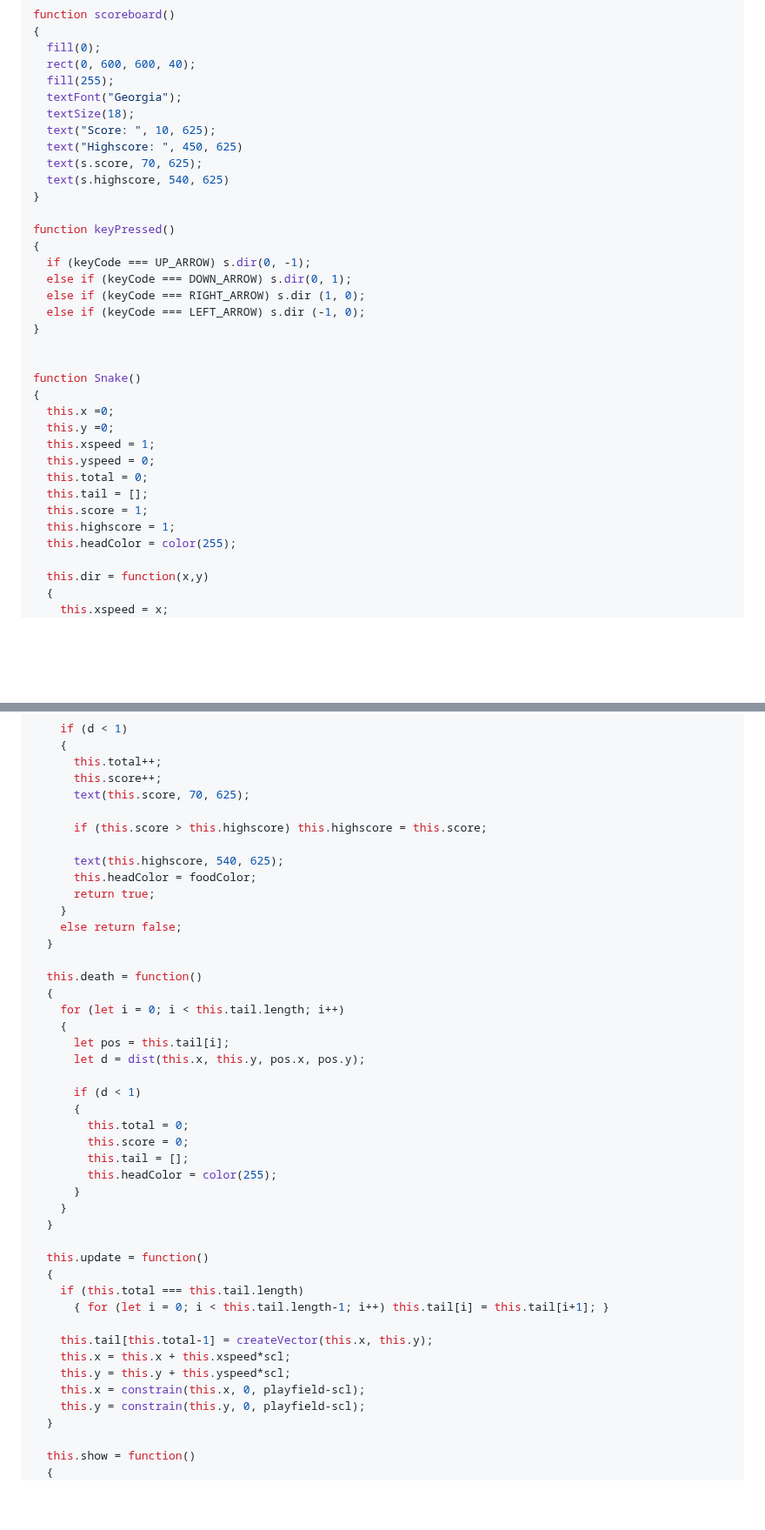
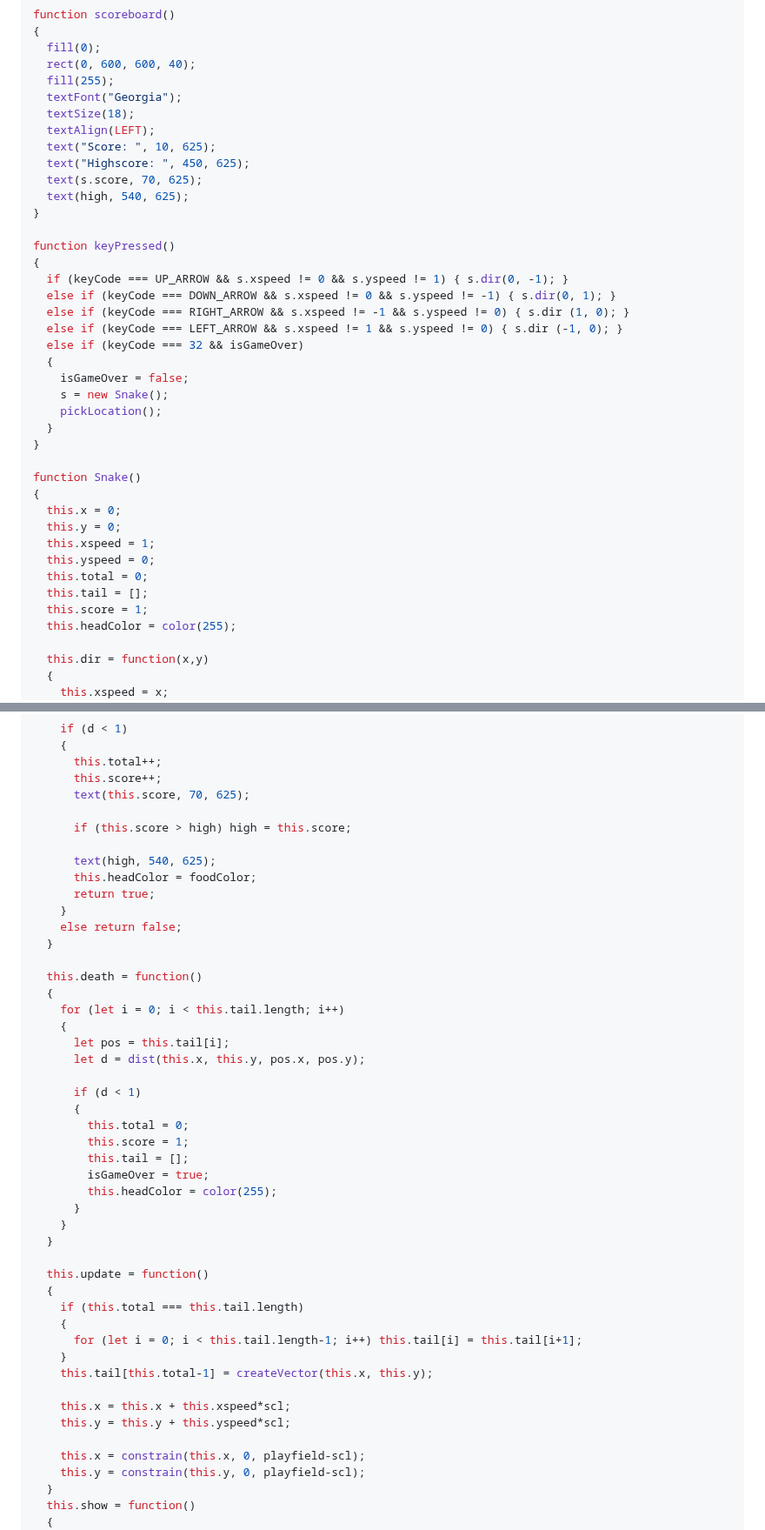
Before and after one commit to wjh2335/2023-ComputerGraphics, a Markdown page: [팀과제-3]/Snake 게임을 변형하기.md, 2 parts joined by grey strips. Shown at 87% size. Rendered like a GitHub page; blank space fills up the shorter version.

```diff
--- a/[팀과제-3]/Snake 게임을 변형하기.md
+++ b/[팀과제-3]/Snake 게임을 변형하기.md
@@ -83,31 +102,36 @@ function scoreboard()
   fill(255);
   textFont("Georgia");
   textSize(18);
+  textAlign(LEFT);
   text("Score: ", 10, 625);
-  text("Highscore: ", 450, 625)
+  text("Highscore: ", 450, 625);
   text(s.score, 70, 625);
-  text(s.highscore, 540, 625)
+  text(high, 540, 625);
 }
 
 function keyPressed()
 {
-  if (keyCode === UP_ARROW) s.dir(0, -1);
-  else if (keyCode === DOWN_ARROW) s.dir(0, 1);
-  else if (keyCode === RIGHT_ARROW) s.dir (1, 0);
-  else if (keyCode === LEFT_ARROW) s.dir (-1, 0);
+  if (keyCode === UP_ARROW && s.xspeed != 0 && s.yspeed != 1) { s.dir(0, -1); }
+  else if (keyCode === DOWN_ARROW && s.xspeed != 0 && s.yspeed != -1) { s.dir(0, 1); }
+  else if (keyCode === RIGHT_ARROW && s.xspeed != -1 && s.yspeed != 0) { s.dir (1, 0); }
+  else if (keyCode === LEFT_ARROW && s.xspeed != 1 && s.yspeed != 0) { s.dir (-1, 0); }
+  else if (keyCode === 32 && isGameOver)
+  {
+    isGameOver = false;
+    s = new Snake();
+    pickLocation();
+  }
 }
-
 
 function Snake()
 {
-  this.x =0;
-  this.y =0;
+  this.x = 0;
+  this.y = 0;
   this.xspeed = 1;
   this.yspeed = 0;
   this.total = 0;
   this.tail = [];
   this.score = 1;
-  this.highscore = 1;
   this.headColor = color(255);
 
   this.dir = function(x,y)
@@ -126,9 +150,9 @@ function Snake()
       this.score++;
       text(this.score, 70, 625);
 
-      if (this.score > this.highscore) this.highscore = this.score;
+      if (this.score > high) high = this.score;
 
-      text(this.highscore, 540, 625);
+      text(high, 540, 625);
       this.headColor = foodColor;
       return true;
     }
@@ -145,8 +169,9 @@ function Snake()
       if (d < 1)
       {
         this.total = 0;
-        this.score = 0;
+        this.score = 1;
         this.tail = [];
+        isGameOver = true;
         this.headColor = color(255);
       }
     }
@@ -155,15 +180,17 @@ function Snake()
   this.update = function()
   {
     if (this.total === this.tail.length)
-      { for (let i = 0; i < this.tail.length-1; i++) this.tail[i] = this.tail[i+1]; }
+    {
+      for (let i = 0; i < this.tail.length-1; i++) this.tail[i] = this.tail[i+1];
+    }
+    this.tail[this.total-1] = createVector(this.x, this.y);
 
-    this.tail[this.total-1] = createVector(this.x, this.y);
     this.x = this.x + this.xspeed*scl;
     this.y = this.y + this.yspeed*scl;
+
     this.x = constrain(this.x, 0, playfield-scl);
     this.y = constrain(this.y, 0, playfield-scl);
   }
-
   this.show = function()
   {
     fill(this.headColor);
```
Also changed, not shown: other parts of [팀과제-3]/Snake 게임을 변형하기.md (+210 -46 lines).
